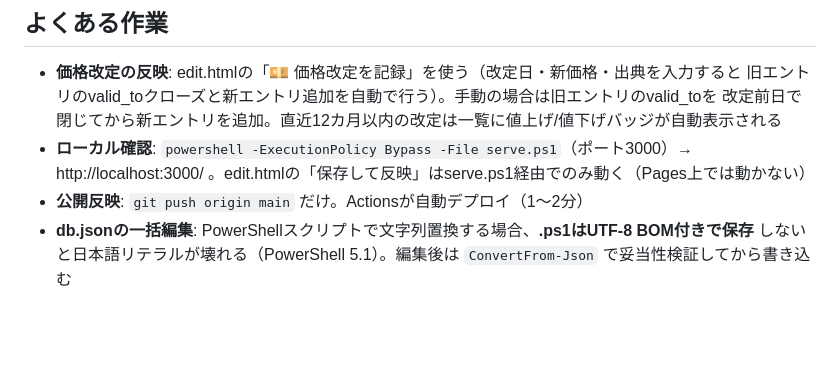
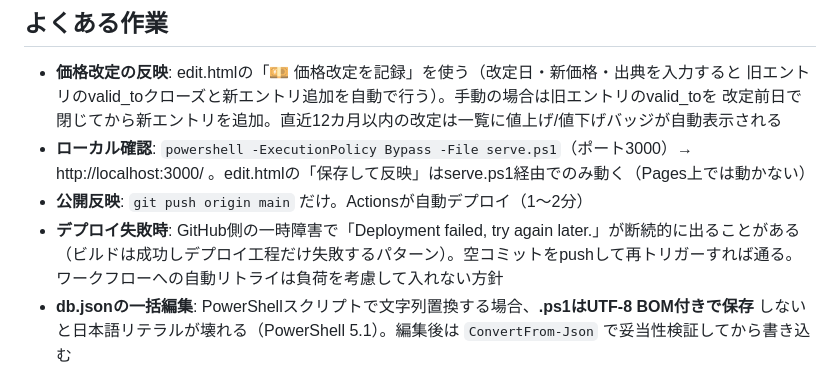
Before and after one commit to usudaaa/subscprice, a Markdown page: CLAUDE.md, the part around the change. Drawn GitHub-style; blank space fills up the shorter version.

Commit message:
CLAUDE.md: デプロイ失敗時の対処法を記載（自動リトライは入れない方針）
Co-Authored-By: Claude Fable 5 <noreply@anthropic.com>

```diff
--- a/CLAUDE.md
+++ b/CLAUDE.md
@@ -54,6 +54,9 @@
 - **ローカル確認**: `powershell -ExecutionPolicy Bypass -File serve.ps1`（ポート3000）→
   http://localhost:3000/ 。edit.htmlの「保存して反映」はserve.ps1経由でのみ動く（Pages上では動かない）
 - **公開反映**: `git push origin main` だけ。Actionsが自動デプロイ（1〜2分）
+- **デプロイ失敗時**: GitHub側の一時障害で「Deployment failed, try again later.」が断続的に出ることがある
+  （ビルドは成功しデプロイ工程だけ失敗するパターン）。空コミットをpushして再トリガーすれば通る。
+  ワークフローへの自動リトライは負荷を考慮して入れない方針
 - **db.jsonの一括編集**: PowerShellスクリプトで文字列置換する場合、**.ps1はUTF-8 BOM付きで保存**
   しないと日本語リテラルが壊れる（PowerShell 5.1）。編集後は `ConvertFrom-Json` で妥当性検証してから書き込む
 
```
